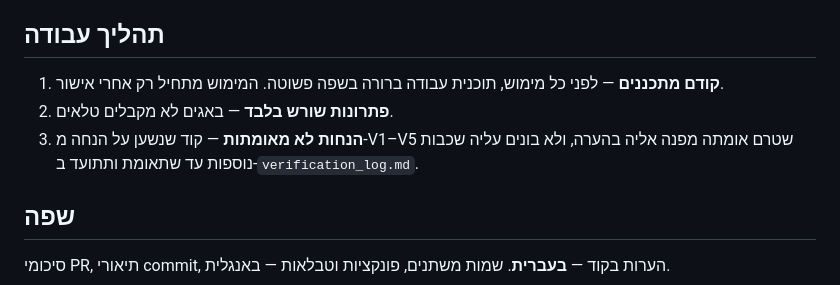
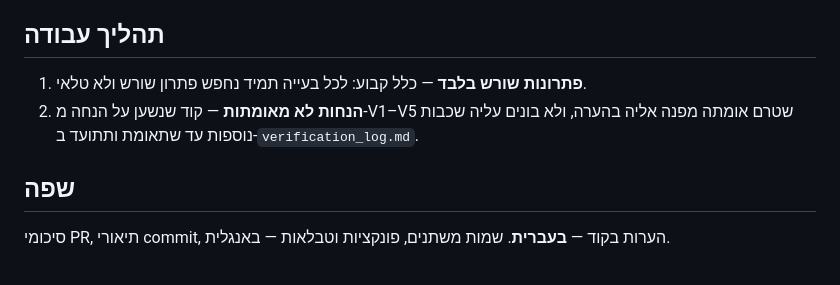
Before and after one commit to amirbiron/TelegramBot4U, a Markdown page: CLAUDE.md, the part around the change. Rendered like a GitHub page.

```diff
--- a/CLAUDE.md
+++ b/CLAUDE.md
@@ -4,9 +4,8 @@
 
 ## תהליך עבודה
 
-1. **קודם מתכננים** — לפני כל מימוש, תוכנית עבודה ברורה בשפה פשוטה. המימוש מתחיל רק אחרי אישור.
-2. **פתרונות שורש בלבד** — באגים לא מקבלים טלאים.
-3. **הנחות לא מאומתות** — קוד שנשען על הנחה מ-V1–V5 שטרם אומתה מפנה אליה בהערה, ולא בונים עליה שכבות נוספות עד שתאומת ותתועד ב-`verification_log.md`.
+1. **פתרונות שורש בלבד** — כלל קבוע: לכל בעייה תמיד נחפש פתרון שורש ולא טלאי.
+2. **הנחות לא מאומתות** — קוד שנשען על הנחה מ-V1–V5 שטרם אומתה מפנה אליה בהערה, ולא בונים עליה שכבות נוספות עד שתאומת ותתועד ב-`verification_log.md`.
 
 ## שפה
 
```
